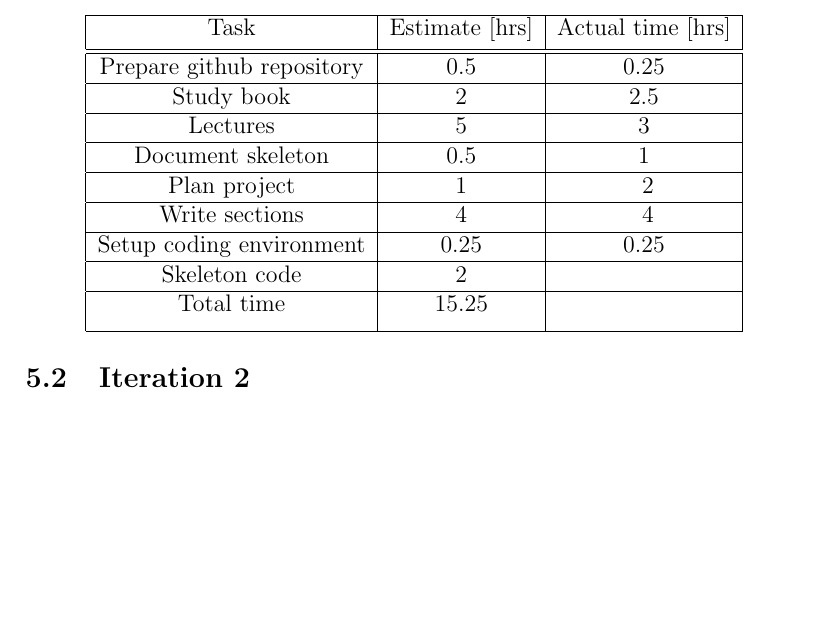
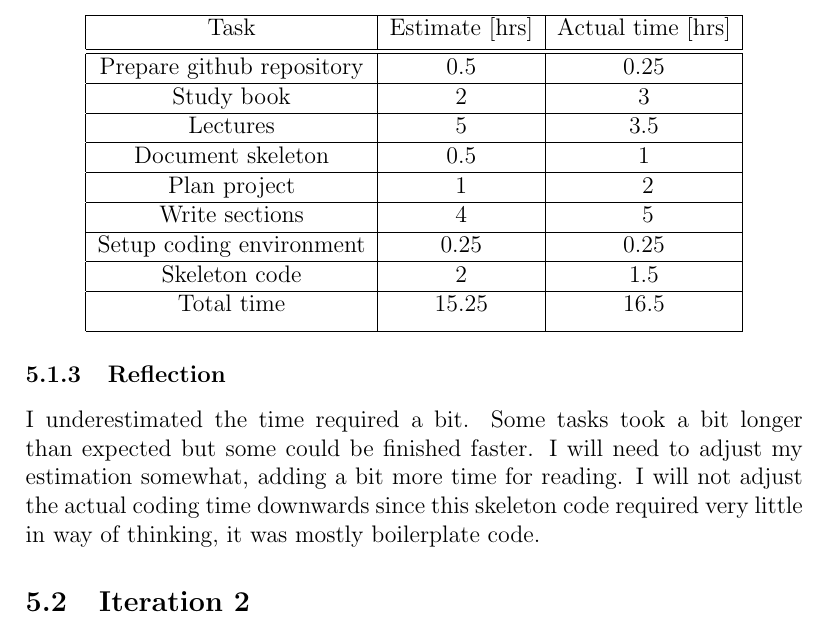
Before and after one commit to Cosbus/cw222av_1dv600_, a LaTeX document (documentation/ProjectPlan.tex): part of page 14 of 20, cut so that both start at the same text, the shorter picture padded with empty space. Compiled offline with pdfLaTeX.

Commit message:
Iteration 1 finished: completed the documentation

```diff
--- a/documentation/ProjectPlan.tex
+++ b/documentation/ProjectPlan.tex
@@ -8,11 +8,11 @@
 
 \pagestyle{fancy}
 \fancyhf{}
-\fancyhead[LE,RO]{The Marvelous Hanging Man}
-\fancyhead[RE,LO]{Claes Weyde}
-\fancyfoot[CE,CO]{\leftmark}
-\fancyfoot[LE,RO]{\thepage}
-\fancyfoot[RE,LO]{Version 1.4}
+\fancyhead[L,R]{The Marvelous Hanging Man}
+\fancyhead[R,L]{Claes Weyde}
+\fancyfoot[C,C]{\leftmark}
+\fancyfoot[L,R]{\thepage}
+\fancyfoot[R,L]{Version 1.4}
 
 
 
@@ -230,24 +228,26 @@ In this iteration the project plan is to be finished as well as some skeleton co
 		\hline\hline
 		Prepare github repository & 0.5 & 0.25\\
 		\hline
-		Study book & 2 & 2.5 \\
+		Study book & 2 & 3 \\
 		\hline
-		Lectures & 5 & 3 \\
+		Lectures & 5 & 3.5 \\
 		\hline
 		Document skeleton & 0.5 & 1 \\
 		\hline
 		Plan project & 1 & ~2\\
 		\hline
-		Write sections & 4 & ~4\\
+		Write sections & 4 & ~5\\
 		\hline
 		Setup coding environment & 0.25 & 0.25\\
 		\hline
-		Skeleton code & 2 & \\
+		Skeleton code & 2 & 1.5 \\
 		\hline
-		Total time & 15.25 & \\ [1ex]
+		Total time & 15.25 & 16.5\\ [1ex]
 		\hline
 	\end{tabular}
 \end{center}
+\subsubsection{Reflection}
+I underestimated the time required a bit. Some tasks took a bit longer than expected but some could be finished faster. I will need to adjust my estimation somewhat, adding a bit more time for reading. I will not adjust the actual coding time downwards since this skeleton code required very little in way of thinking, it was mostly boilerplate code.
 
 \subsection{Iteration 2}
 In this iteration the game features will be modeled using UML and thereafter implemented.
```
Also changed, not shown: documentation/ProjectPlan.pdf, documentation/ProjectPlan.tex (2 more changed lines), 3 other files.
